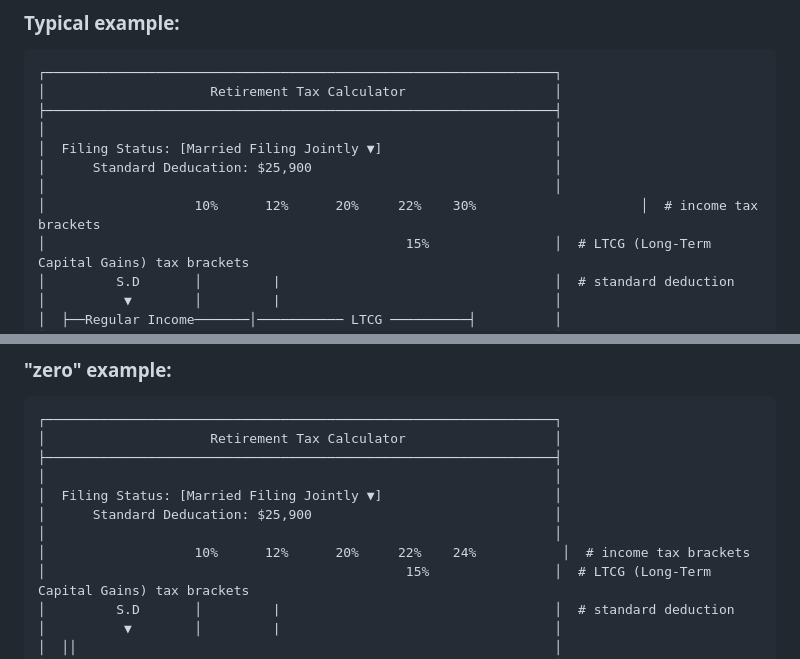
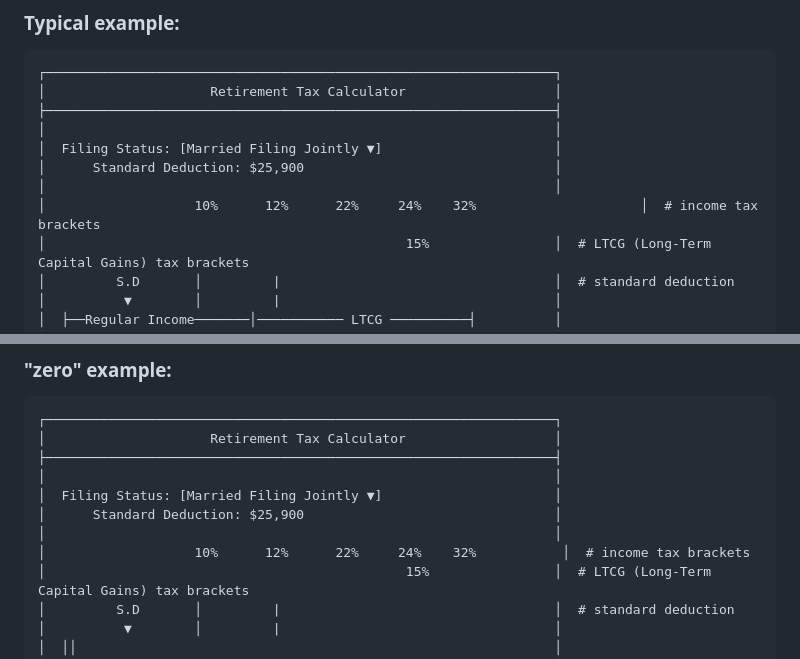
Before and after one commit to JayBazuzi/tax-calculator, a Markdown page: docs/project_description.md, 2 parts joined by grey strips. GitHub-like rendering.

Commit message:
. d Fix typo and correct tax brackets in project docs
Fixed "Standard Deducation" typo and corrected income tax bracket percentages from incorrect values (20%, 30%) to actual federal brackets (10%, 12%, 22%, 24%, 32%).

🤖 Generated with [Claude Code](https://claude.com/claude-code)

Co-Authored-By: Claude <noreply@anthropic.com>

```diff
--- a/docs/project_description.md
+++ b/docs/project_description.md
@@ -39,9 +39,9 @@ Single-page static HTML/CSS/TypeScript app with no backend.
 ├─────────────────────────────────────────────────────────────────┤
 │                                                                 │
 │  Filing Status: [Married Filing Jointly ▼]                      │
-│      Standard Deducation: $25,900                               │
+│      Standard Deduction: $25,900                                │
 │                                                                 │
-│                   10%      12%      20%     22%    30%                     │  # income tax brackets
+│                   10%      12%      22%     24%    32%                     │  # income tax brackets
 │                                              15%                │  # LTCG (Long-Term Capital Gains) tax brackets
 │         S.D       │         |                                   │  # standard deduction
 │          ▼        │         |                                   │
@@ -75,9 +75,9 @@ Single-page static HTML/CSS/TypeScript app with no backend.
 ├─────────────────────────────────────────────────────────────────┤
 │                                                                 │
 │  Filing Status: [Married Filing Jointly ▼]                      │
-│      Standard Deducation: $25,900                               │
+│      Standard Deduction: $25,900                                │
 │                                                                 │
-│                   10%      12%      20%     22%    24%           │  # income tax brackets
+│                   10%      12%      22%     24%    32%           │  # income tax brackets
 │                                              15%                │  # LTCG (Long-Term Capital Gains) tax brackets
 │         S.D       │         |                                   │  # standard deduction
 │          ▼        │         |                                   │
```
